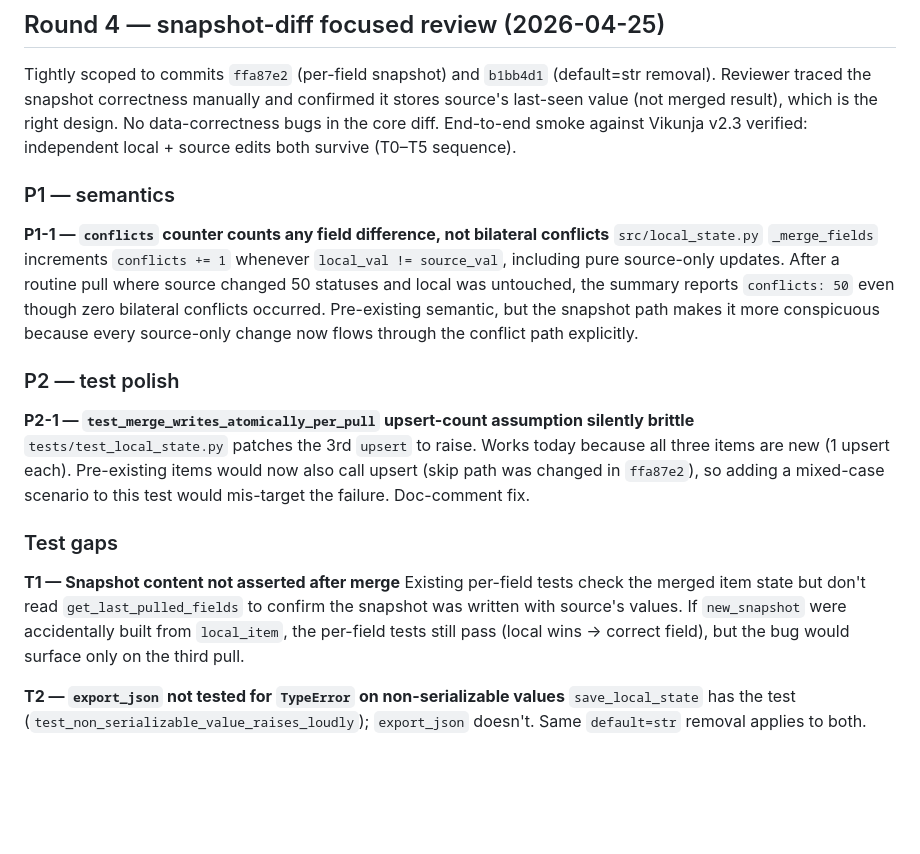
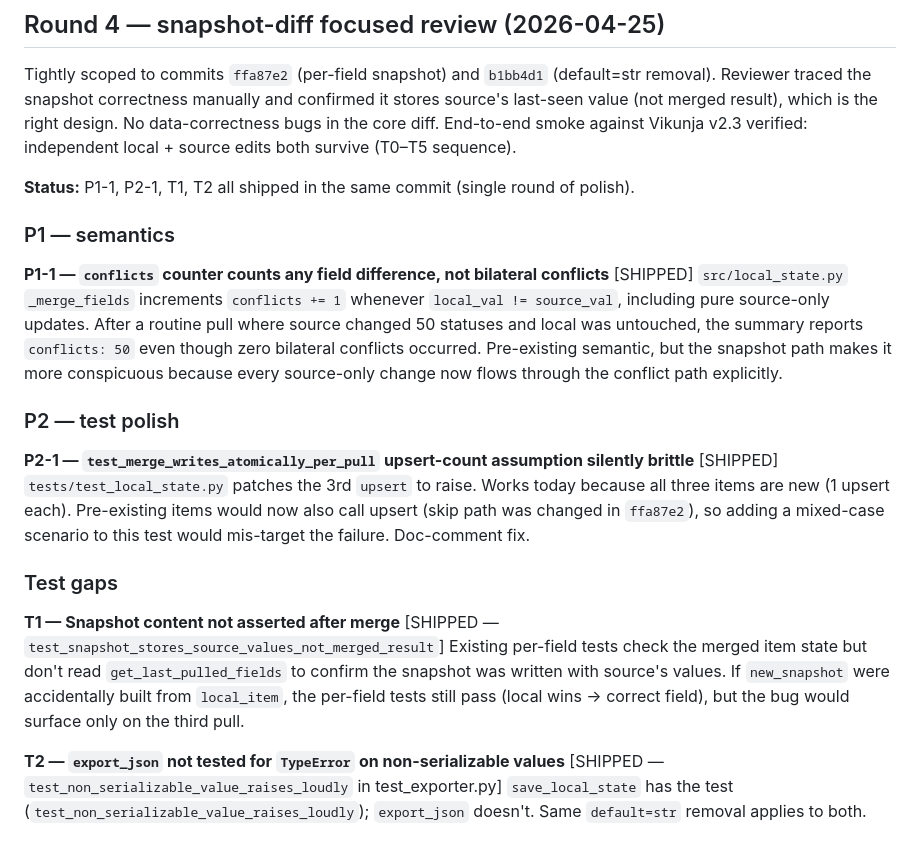
Before and after one commit to mmdemirbas/todo-harvest, a Markdown page: REVIEW.md, the part around the change. Drawn GitHub-style; blank space fills up the shorter version.

Commit message:
REVIEW + CHANGELOG: mark round-4 findings shipped

```diff
--- a/REVIEW.md
+++ b/REVIEW.md
@@ -119,20 +119,22 @@ Fresh review against the 14-fix branch. New issues only — does not repeat alre
 
 Tightly scoped to commits `ffa87e2` (per-field snapshot) and `b1bb4d1` (default=str removal). Reviewer traced the snapshot correctness manually and confirmed it stores source's last-seen value (not merged result), which is the right design. No data-correctness bugs in the core diff. End-to-end smoke against Vikunja v2.3 verified: independent local + source edits both survive (T0–T5 sequence).
 
+**Status:** P1-1, P2-1, T1, T2 all shipped in the same commit (single round of polish).
+
 ### P1 — semantics
 
-**P1-1 — `conflicts` counter counts any field difference, not bilateral conflicts**
+**P1-1 — `conflicts` counter counts any field difference, not bilateral conflicts** [SHIPPED]
 `src/local_state.py` `_merge_fields` increments `conflicts += 1` whenever `local_val != source_val`, including pure source-only updates. After a routine pull where source changed 50 statuses and local was untouched, the summary reports `conflicts: 50` even though zero bilateral conflicts occurred. Pre-existing semantic, but the snapshot path makes it more conspicuous because every source-only change now flows through the conflict path explicitly.
 
 ### P2 — test polish
 
-**P2-1 — `test_merge_writes_atomically_per_pull` upsert-count assumption silently brittle**
+**P2-1 — `test_merge_writes_atomically_per_pull` upsert-count assumption silently brittle** [SHIPPED]
 `tests/test_local_state.py` patches the 3rd `upsert` to raise. Works today because all three items are new (1 upsert each). Pre-existing items would now also call upsert (skip path was changed in `ffa87e2`), so adding a mixed-case scenario to this test would mis-target the failure. Doc-comment fix.
 
 ### Test gaps
 
-**T1 — Snapshot content not asserted after merge**
+**T1 — Snapshot content not asserted after merge** [SHIPPED — `test_snapshot_stores_source_values_not_merged_result`]
 Existing per-field tests check the merged item state but don't read `get_last_pulled_fields` to confirm the snapshot was written with source's values. If `new_snapshot` were accidentally built from `local_item`, the per-field tests still pass (local wins → correct field), but the bug would surface only on the third pull.
 
-**T2 — `export_json` not tested for `TypeError` on non-serializable values**
+**T2 — `export_json` not tested for `TypeError` on non-serializable values** [SHIPPED — `test_non_serializable_value_raises_loudly` in test_exporter.py]
 `save_local_state` has the test (`test_non_serializable_value_raises_loudly`); `export_json` doesn't. Same `default=str` removal applies to both.
```
Also changed, not shown: CHANGELOG.md (+4 -0 lines).
